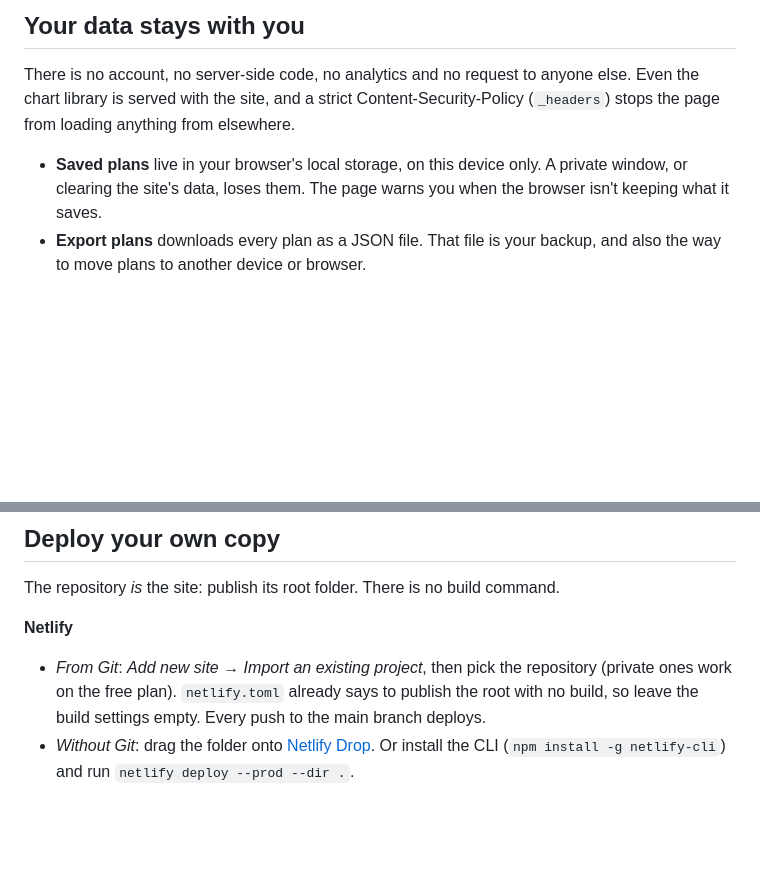
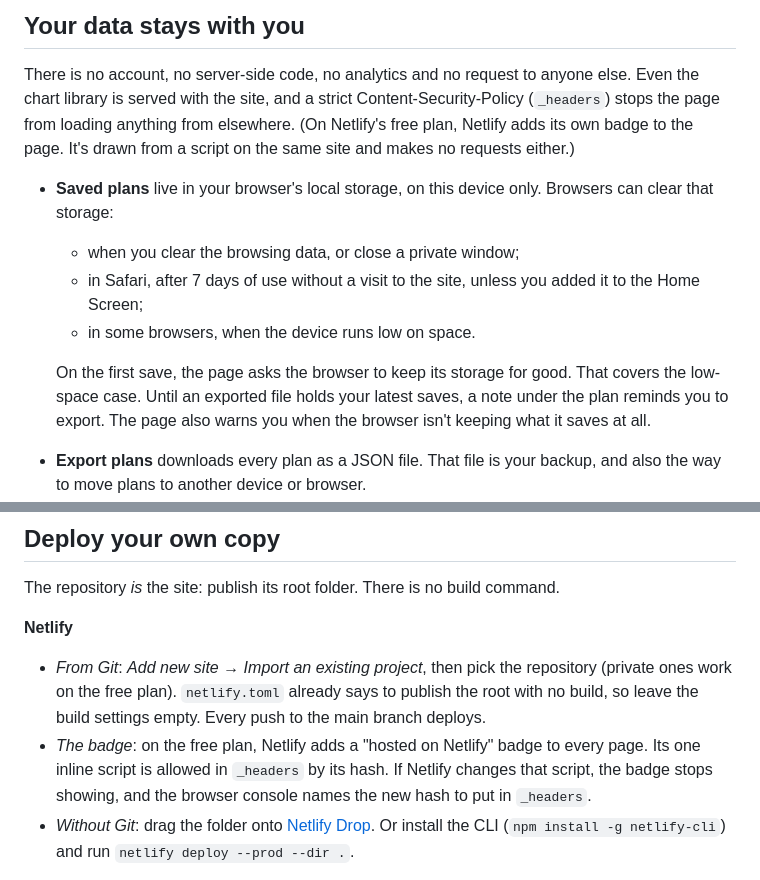
Before and after one commit to gabriardi/fire-simulator, a Markdown page: README.md, 2 parts joined by grey strips. Rendered like a GitHub page; blank space fills up the shorter version.

```diff
--- a/README.md
+++ b/README.md
@@ -113,11 +118,19 @@ Numbers can be typed in the format you're used to: `1,234,567`, `1.234.567`, `1'
 
 There is no account, no server-side code, no analytics and no request to anyone else. Even the
 chart library is served with the site, and a strict Content-Security-Policy (`_headers`) stops the
-page from loading anything from elsewhere.
+page from loading anything from elsewhere. (On Netlify's free plan, Netlify adds its own badge to
+the page. It's drawn from a script on the same site and makes no requests either.)
 
-- **Saved plans** live in your browser's local storage, on this device only. A private window,
-  or clearing the site's data, loses them. The page warns you when the browser isn't keeping what
-  it saves.
+- **Saved plans** live in your browser's local storage, on this device only. Browsers can clear
+  that storage:
+  - when you clear the browsing data, or close a private window;
+  - in Safari, after 7 days of use without a visit to the site, unless you added it to the Home
+    Screen;
+  - in some browsers, when the device runs low on space.
+
+  On the first save, the page asks the browser to keep its storage for good. That covers the
+  low-space case. Until an exported file holds your latest saves, a note under the plan reminds
+  you to export. The page also warns you when the browser isn't keeping what it saves at all.
 - **Export plans** downloads every plan as a JSON file. That file is your backup, and also the way
   to move plans to another device or browser.
 - **Import plans** adds a file's plans to the ones already there, and never replaces anything.
@@ -155,6 +168,9 @@ The repository *is* the site: publish its root folder. There is no build command
 - *From Git*: *Add new site → Import an existing project*, then pick the repository (private ones
   work on the free plan). `netlify.toml` already says to publish the root with no build, so leave
   the build settings empty. Every push to the main branch deploys.
+- *The badge*: on the free plan, Netlify adds a "hosted on Netlify" badge to every page. Its one
+  inline script is allowed in `_headers` by its hash. If Netlify changes that script, the badge
+  stops showing, and the browser console names the new hash to put in `_headers`.
 - *Without Git*: drag the folder onto [Netlify Drop](https://app.netlify.com/drop). Or install
   the CLI (`npm install -g netlify-cli`) and run `netlify deploy --prod --dir .`.
 
```
Also changed, not shown: other parts of README.md (+7 -1 lines), docs/screenshot.png, docs/views.png, 9 other files.
